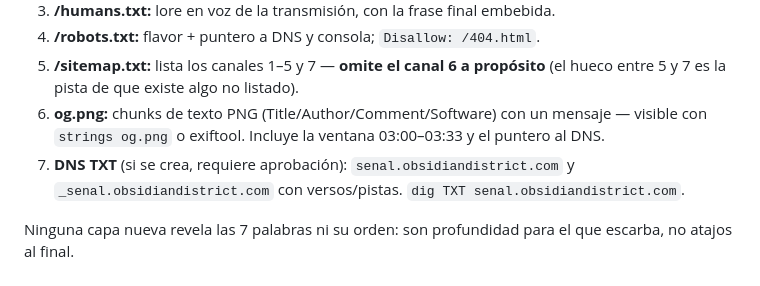
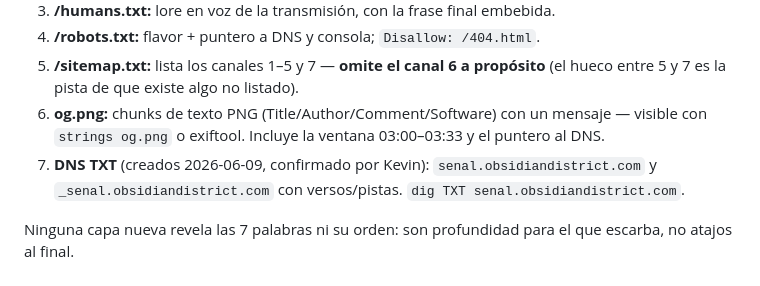
Before and after one commit to KKOman87/senal, a Markdown page: SOLUTION.md, the part around the change. GitHub-like rendering.

Commit message:
doc: DNS TXT creados (capa ARG)
Co-Authored-By: Claude Fable 5 <noreply@anthropic.com>

```diff
--- a/SOLUTION.md
+++ b/SOLUTION.md
@@ -98,7 +98,7 @@ entre las tres y las tres y media"*.
 6. **og.png:** chunks de texto PNG (Title/Author/Comment/Software) con un
    mensaje — visible con `strings og.png` o exiftool. Incluye la ventana
    03:00–03:33 y el puntero al DNS.
-7. **DNS TXT** (si se crea, requiere aprobación): `senal.obsidiandistrict.com`
+7. **DNS TXT** (creados 2026-06-09, confirmado por Kevin): `senal.obsidiandistrict.com`
    y `_senal.obsidiandistrict.com` con versos/pistas. `dig TXT senal.obsidiandistrict.com`.
 
 Ninguna capa nueva revela las 7 palabras ni su orden: son profundidad para el
```
